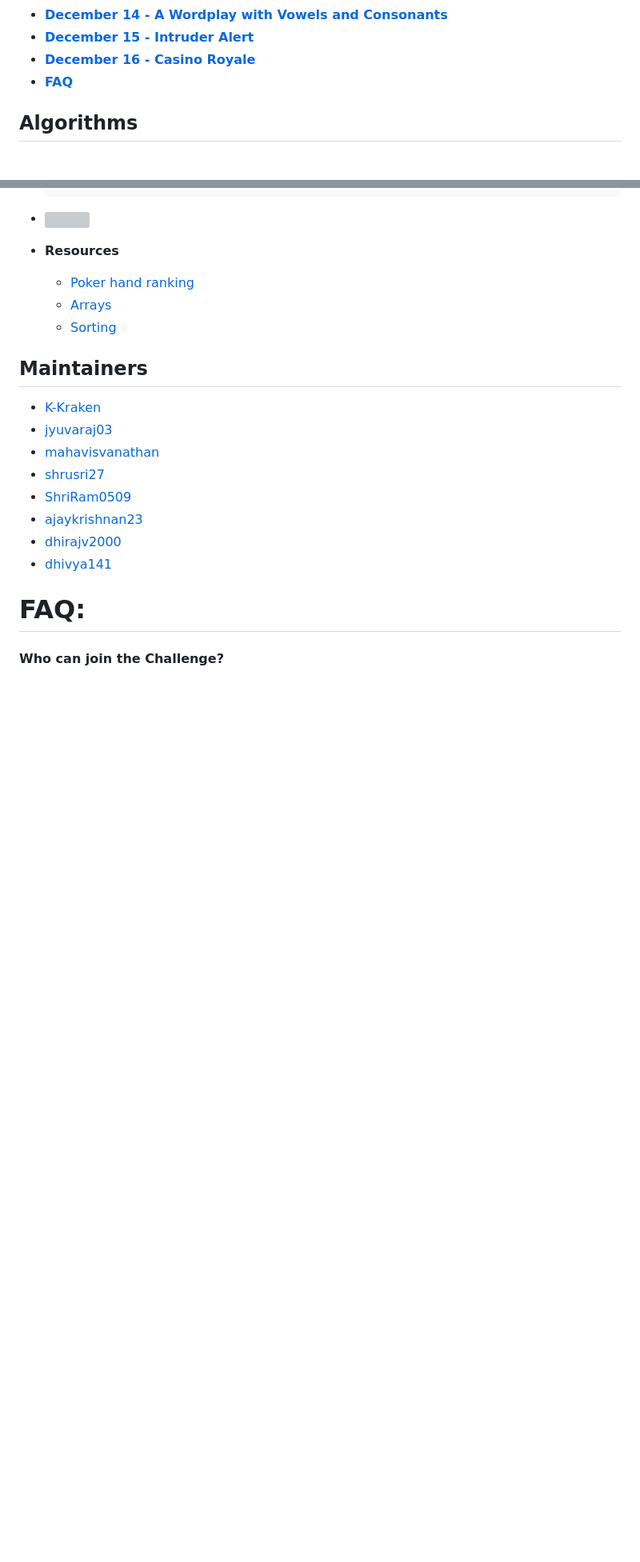
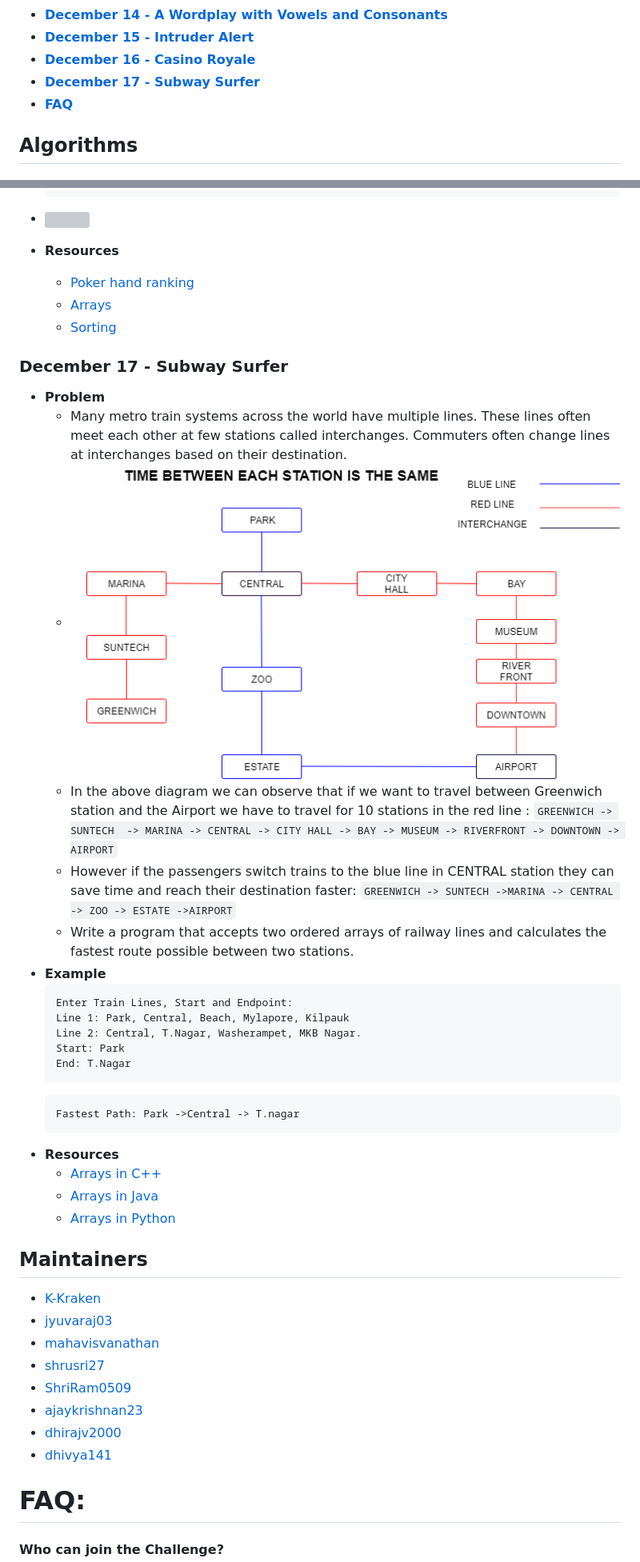
Before and after one commit to SVCE-ACM/A-December-of-Algorithms-2019, a Markdown page: README.md, 2 parts joined by grey strips. Shown: that part at 80% size. Rendered like a GitHub page; pictures changed too: src/assets/December-17 Subway Surfers.png (added); blank space fills up the shorter version; grey boxes are pictures that could not be loaded.

Commit message:
Merge Problem for December 17 (#36)

````diff
--- a/README.md
+++ b/README.md
@@ -30,6 +30,7 @@ We have a small collection of algorithms, one for every day of the month. Scroll
   - [**December 14 - A Wordplay with Vowels and Consonants**](#december-14---a-wordplay-with-vowels-and-consonants)
   - [**December 15 - Intruder Alert**](#december-15---intruder-alert)
   - [**December 16 - Casino Royale**](#december-16---casino-royale)
+  - [**December 17 - Subway Surfer**](#december-17---subway-surfer)
   - [**FAQ**](#faq)
 
 
@@ -488,6 +489,29 @@ We have a small collection of algorithms, one for every day of the month. Scroll
     - [Arrays](https://makecode.microbit.org/types/array)
     - [Sorting](https://www.geeksforgeeks.org/sorting-algorithms)
 
+### **December 17 - Subway Surfer**
+  - **Problem**
+    - Many metro train systems across the world have multiple lines. These lines often meet each other at few stations called interchanges. Commuters often change lines at interchanges based on their destination.
+    - <img src="/src/assets/December-17 Subway Surfers.png" height=250/>
+    - In the above diagram we can observe that if we want to travel between Greenwich station and the Airport we have to travel for 10 stations in the red line : `GREENWICH -> SUNTECH  -> MARINA -> CENTRAL -> CITY HALL -> BAY -> MUSEUM -> RIVERFRONT -> DOWNTOWN -> AIRPORT`
+    - However if the passengers switch trains to the blue line in CENTRAL station they can save time and reach their destination faster: `GREENWICH -> SUNTECH ->MARINA -> CENTRAL -> ZOO -> ESTATE ->AIRPORT`
+    - Write a program that accepts two ordered arrays of railway lines and calculates the fastest route possible between two stations.
+  - **Example**
+      ```
+      Enter Train Lines, Start and Endpoint:
+      Line 1: Park, Central, Beach, Mylapore, Kilpauk
+      Line 2: Central, T.Nagar, Washerampet, MKB Nagar.
+      Start: Park
+      End: T.Nagar
+      ```
+      ```
+      Fastest Path: Park ->Central -> T.nagar
+      ```
+  - **Resources**
+    - [Arrays in C++](http://www.cplusplus.com/doc/tutorial/arrays/)
+    - [Arrays in Java](https://docs.oracle.com/javase/tutorial/java/nutsandbolts/arrays.html)
+    - [Arrays in Python](https://www.w3schools.com/python/python_lists.asp)
+
 ## Maintainers
 - [K-Kraken](https://github.com/K-Kraken)
 - [jyuvaraj03](https://github.com/jyuvaraj03)
````
